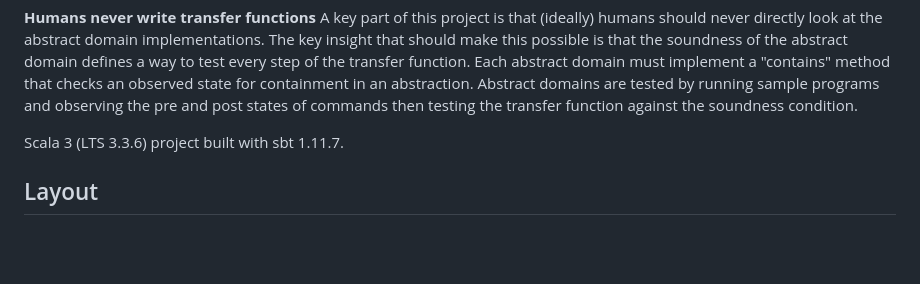
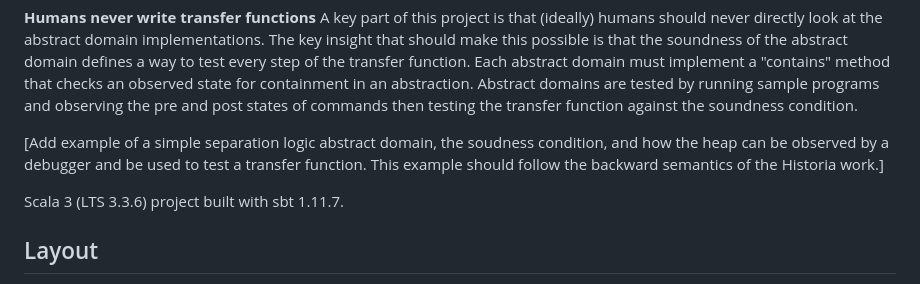
Before and after one commit to ftc/program_analysis_generator, a Markdown page: README.md, the part around the change. Rendered like a GitHub page; blank space fills up the shorter version.

Commit message:
up to claude generating example

```diff
--- a/README.md
+++ b/README.md
@@ -14,6 +14,7 @@ The key insight that should make this possible is that the soundness of the abst
 Each abstract domain must implement a "contains" method that checks an observed state for containment in an abstraction.
 Abstract domains are tested by running sample programs and observing the pre and post states of commands then testing the transfer function against the soundness condition.
 
+[Add example of a simple separation logic abstract domain, the soudness condition, and how the heap can be observed by a debugger and be used to test a transfer function. This example should follow the backward semantics of the Historia work.]
 
 Scala 3 (LTS 3.3.6) project built with sbt 1.11.7.
 
```
